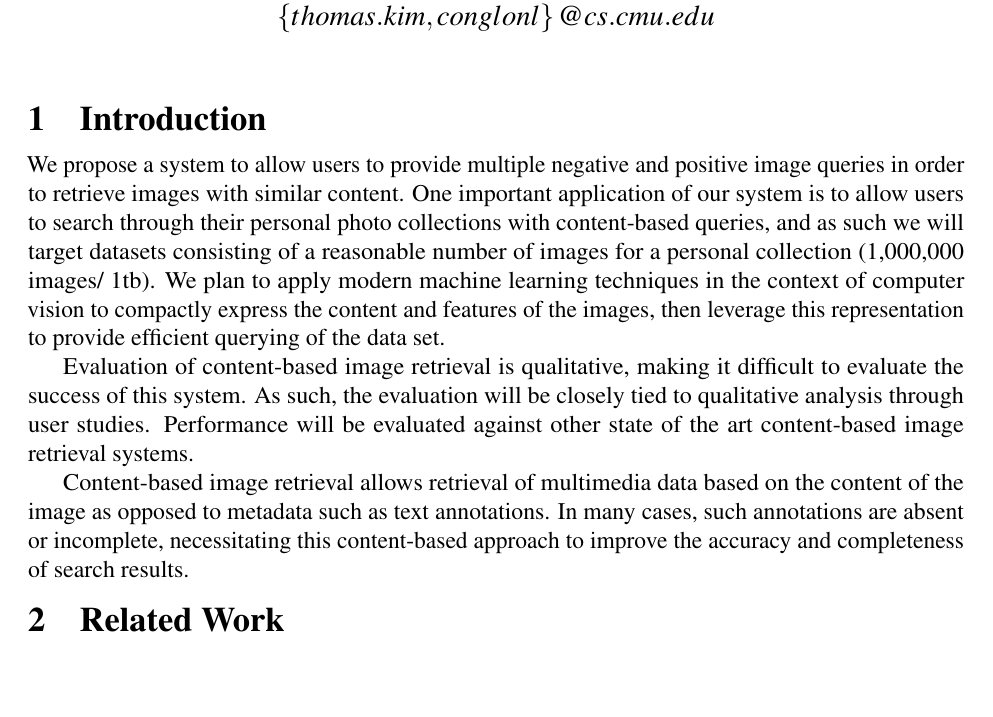
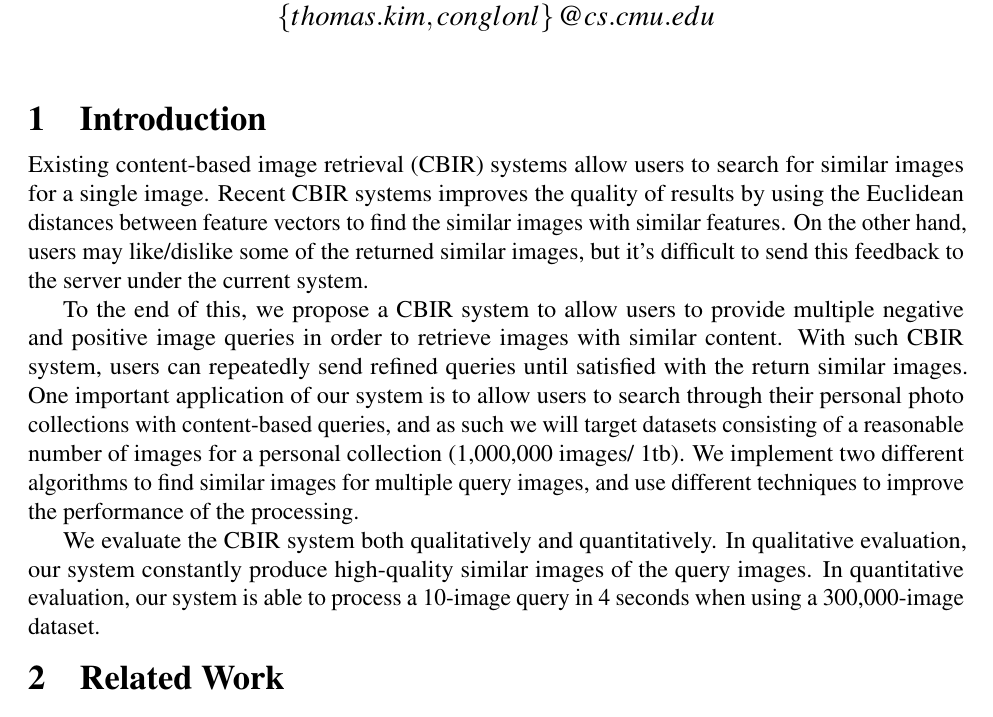
Before and after one commit to conglongli/visual_proj, a LaTeX document (report/paper.tex, which reads report/intro.tex): part of page 1 of 8, cut so that both start at the same text, the shorter picture padded with empty space. Compiled offline with pdfLaTeX.

Commit message:
rewrite intro

```diff
--- a/report/intro.tex
+++ b/report/intro.tex
@@ -1,16 +1,30 @@
 \section{Introduction}
-We propose a system to allow users to provide multiple negative and positive image queries in order to retrieve images with similar content.
+Existing content-based image retrieval (CBIR) systems allow users to search for similar images
+for a single image. Recent CBIR systems improves the quality of results by
+using the Euclidean distances between feature
+vectors to find the similar images with similar features. On the other hand, users
+may like/dislike some of the returned similar images, but it's difficult to send this
+feedback to the server under the current system.
+
+To the end of this, we propose a CBIR system to allow users to provide multiple negative and positive image queries in order to retrieve images with similar content.
+With such CBIR system, users can repeatedly send refined queries until satisfied with
+the return similar images.
 One important application of our system is to allow users to search through their personal photo collections with content-based queries, and as
 such we will target datasets consisting of a reasonable number of images for a personal collection (1,000,000 images/~1tb).
-We plan to apply modern machine learning techniques in the context of computer vision to compactly express the content and features of the images, then leverage
-this representation to provide efficient querying of the data set.
+We implement two different algorithms to find similar images for multiple query images, and
+use different techniques to improve the performance of the processing.
 
-Evaluation of content-based image retrieval is qualitative, making it difficult to evaluate the success of this system.
-As such, the evaluation will be closely tied to qualitative analysis through user studies.
-Performance will be evaluated against other state of the art content-based image retrieval systems.
+We evaluate the CBIR system both qualitatively and quantitatively. In qualitative evaluation, our
+system constantly produce high-quality similar images of the query images. In quantitative
+evaluation, our system is able to process a 10-image query in 4 seconds when using a 300,000-image
+dataset.
 
-Content-based image retrieval allows retrieval of multimedia data based on the content of the image as opposed to metadata such as text annotations.
-In many cases, such annotations are absent or incomplete, necessitating this content-based approach to improve the accuracy and completeness of search results.
+% Evaluation of content-based image retrieval is qualitative, making it difficult to evaluate the success of this system.
+% As such, the evaluation will be closely tied to qualitative analysis through user studies.
+% Performance will be evaluated against other state of the art content-based image retrieval systems.
+
+% Content-based image retrieval allows retrieval of multimedia data based on the content of the image as opposed to metadata such as text annotations.
+% In many cases, such annotations are absent or incomplete, necessitating this content-based approach to improve the accuracy and completeness of search results.
 
 %Note: talk about how our system hopes to use a much simpler user interface than approaches like AverageExplorer which are quite complex and poorly suited for mobile.
 %Each image in its entirety will be a positive or negative query
```
Also changed, not shown: report/design.tex (+59 -59 lines).
